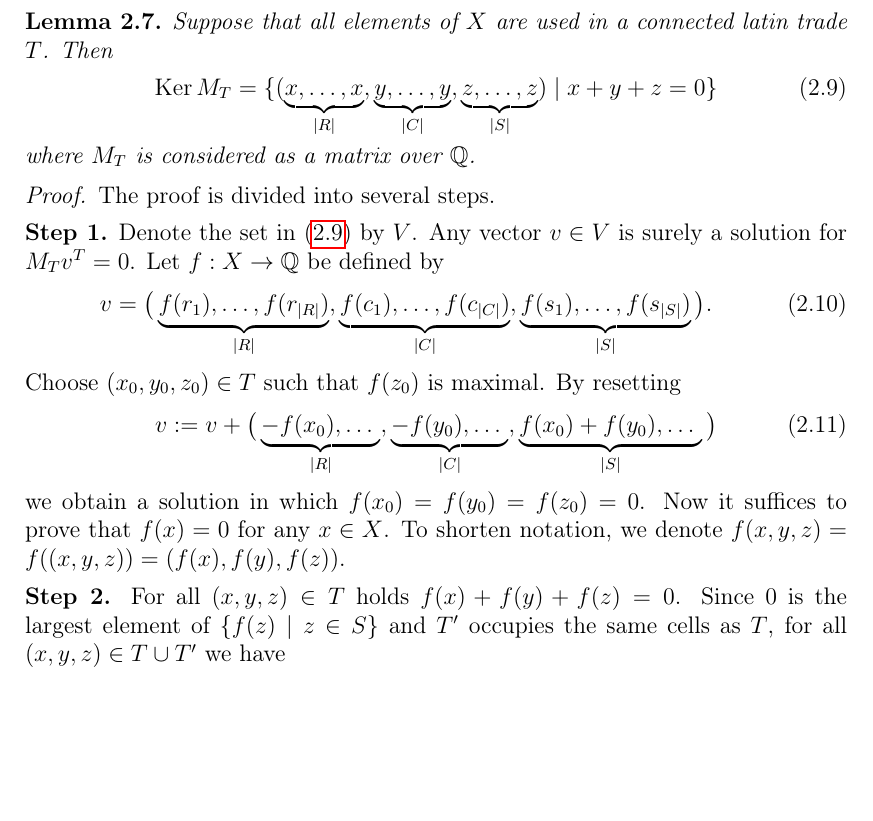
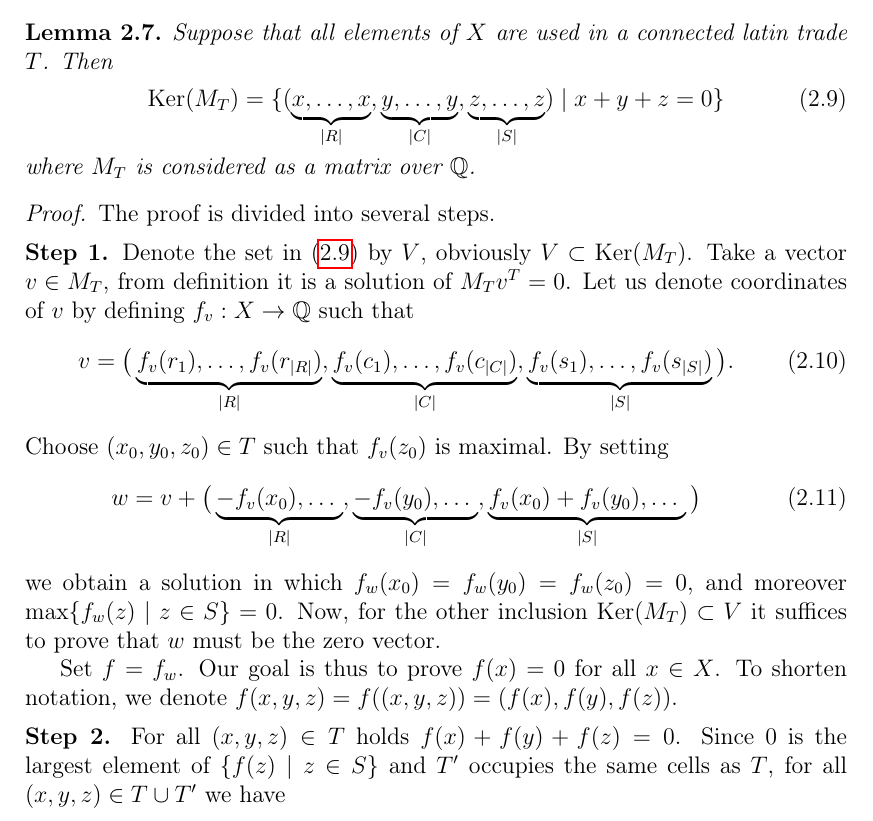
Before and after one commit to miskosz/Diplomka, a LaTeX thesis (thesis.tex, which reads chap2.tex): part of page 16 of 46, cut so that both start at the same text, the shorter picture padded with empty space. Compiled offline with pdfLaTeX.

Commit message:
Tazka lema

```diff
--- a/chap2.tex
+++ b/chap2.tex
@@ -143,15 +143,17 @@ The proof is divided into several steps.
 %
 %
 \item \textbf{Step 1.}
-Denote the set in (\ref{eq:KerMT}) by $V$. Any vector $v \in V$ is surely a solution for $M_Tv^T = 0$. Let $f:X \rightarrow \Q$ be defined by
+Denote the set in (\ref{eq:KerMT}) by $V$, obviously $V \subset \Ker(M_T)$. Take a vector $v \in M_T$, from definition it is a solution of $M_Tv^T = 0$. Let us denote coordinates of $v$ by defining $f_v:X \rightarrow \Q$ such that
 \begin{align}
-	v = \big(\underbrace{f(r_1), \dots, f(r_{|R|})}_{|R|}, \underbrace{f(c_1), \dots, f(c_{|C|})}_{|C|}, \underbrace{f(s_1), \dots, f(s_{|S|})}_{|S|}\big).
+	v = \big(\underbrace{f_v(r_1), \dots, f_v(r_{|R|})}_{|R|}, \underbrace{f_v(c_1), \dots, f_v(c_{|C|})}_{|C|}, \underbrace{f_v(s_1), \dots, f_v(s_{|S|})}_{|S|}\big).
 \end{align}
-Choose $(x_0, y_0, z_0) \in T$ such that $f(z_0)$ is maximal. By resetting
+Choose $(x_0, y_0, z_0) \in T$ such that $f_v(z_0)$ is maximal. By setting
 \begin{align}
-	v := v+\big(\underbrace{-f(x_0), \dots\ }_{|R|}, \underbrace{-f(y_0), \dots\ }_{|C|},\underbrace{f(x_0)+f(y_0), \dots\ }_{|S|}\big)
+	w = v+\big(\underbrace{-f_v(x_0), \dots\ }_{|R|}, \underbrace{-f_v(y_0), \dots\ }_{|C|},\underbrace{f_v(x_0)+f_v(y_0), \dots\ }_{|S|}\big)
 \end{align}
-we obtain a solution in which $f(x_0) = f(y_0) = f(z_0) = 0$. Now it suffices to prove that $f(x) = 0$ for any $x \in X$. To shorten notation, we denote $f(x,y,z) = f((x,y,z)) = (f(x),f(y),f(z))$.
+we obtain a solution in which $f_w(x_0) = f_w(y_0) = f_w(z_0) = 0$, and moreover $\max \{f_w(z) \mid z\in S\} = 0$. Now, for the other inclusion $\Ker(M_T) \subset V$ it suffices to prove that $w$ must be the zero vector.
+
+Set $f=f_w$. Our goal is thus to prove $f(x) = 0$ for all $x \in X$. To shorten notation, we denote $f(x,y,z) = f((x,y,z)) = (f(x),f(y),f(z))$.
 
 %
 %
```
Also changed, not shown: thesis.pdf, chap2.tex (2 more changed lines).
